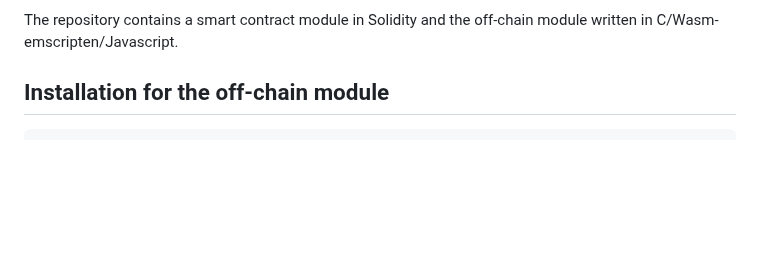
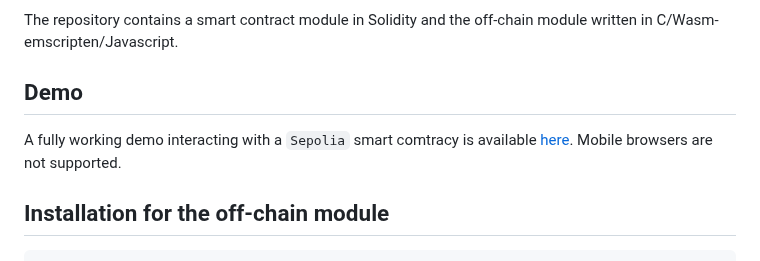
Before and after one commit to vincenzoiovino/Bank3, a Markdown page: README.md, the part around the change. GitHub-like rendering; blank space fills up the shorter version.

````diff
--- a/README.md
+++ b/README.md
@@ -14,7 +14,8 @@ Therefore, ``Bank3`` is *NOT* a coin mixer but presents the following difference
  * ``Bank3`` security is weaker than ``TC``: after withdrawal it is visible that Bob made the deposit. This is by design: the purpose here is just to hide the Bob's left wealth at the ``Bank3`` and not to mix the coins. This should not pose legal issues as for coin mixers.
 
 The repository contains a smart contract module in Solidity and the off-chain module written in C/Wasm-emscripten/Javascript.
-
+## Demo
+A fully working demo interacting with a `Sepolia` smart comtracy is available [here](https://demo.azkr.ch/bank3/index.html). Mobile browsers are not supported.
 ## Installation for the off-chain module
 ```bash
 ./install.sh
````
